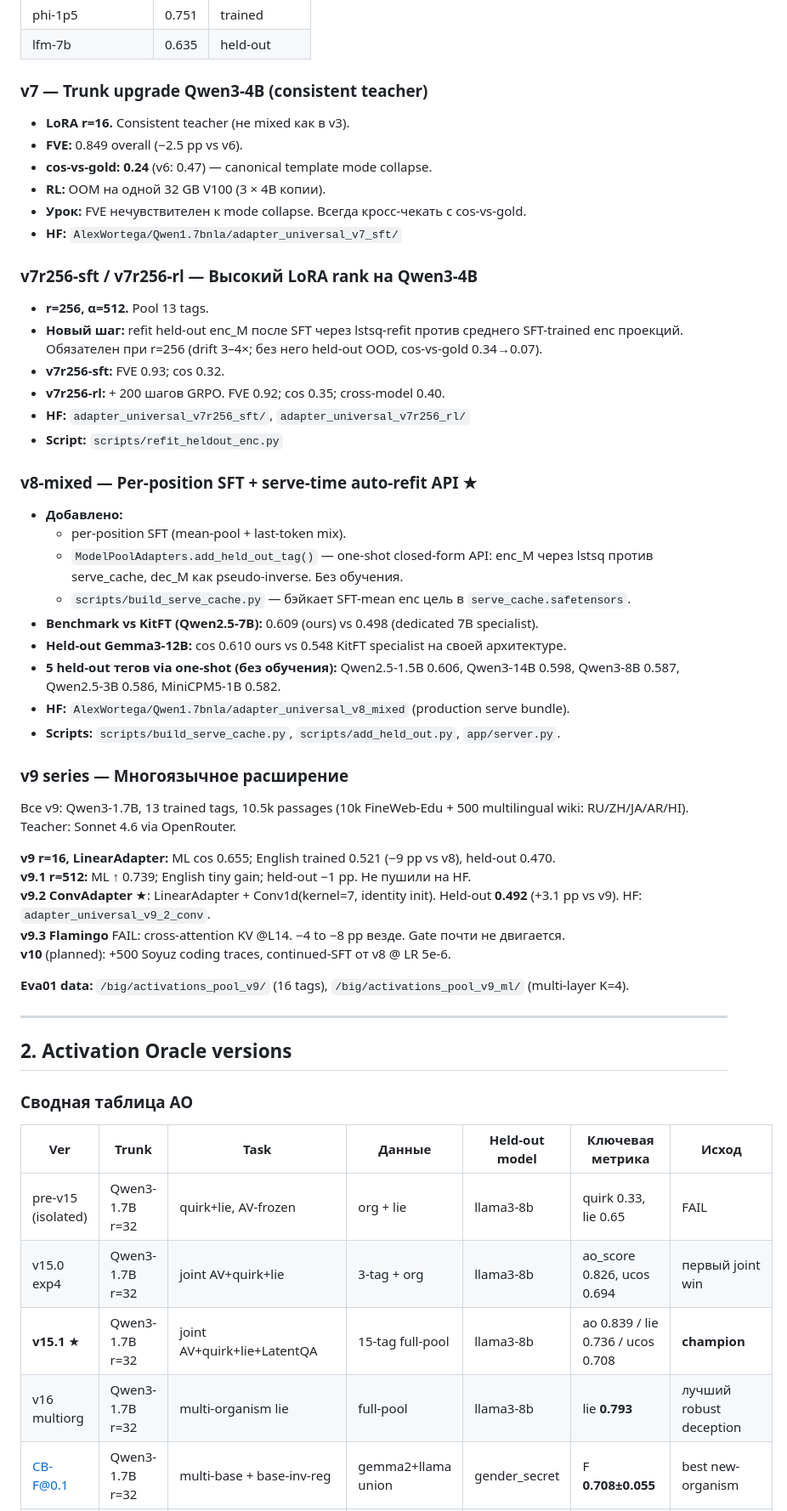
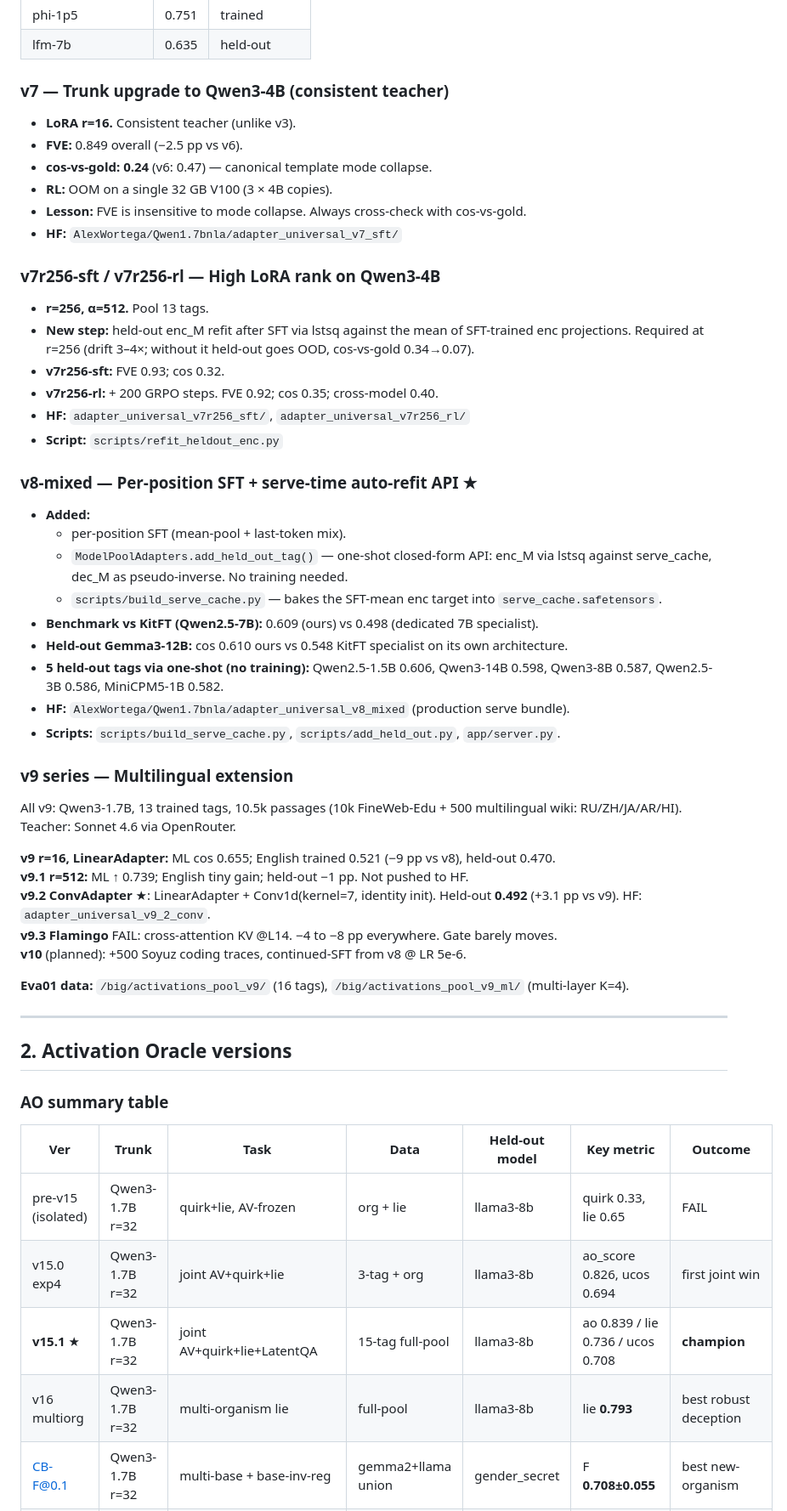
Before and after one commit to AlexWortega/qwen3-1p7b-nla, a Markdown page: docs/VERSION_HISTORY.md, the part around one of its changes. Shown at 85% size. Rendered like a GitHub page.

Commit message:
docs: translate VERSION_HISTORY.md to English
Co-Authored-By: Claude Sonnet 4.6 <noreply@anthropic.com>

```diff
--- a/docs/VERSION_HISTORY.md
+++ b/docs/VERSION_HISTORY.md
@@ -115,45 +115,45 @@
 | phi-1p5 | 0.751 | trained |
 | lfm-7b | 0.635 | held-out |
 
-### v7 — Trunk upgrade Qwen3-4B (consistent teacher)
+### v7 — Trunk upgrade to Qwen3-4B (consistent teacher)
 
-- **LoRA r=16.** Consistent teacher (не mixed как в v3).
+- **LoRA r=16.** Consistent teacher (unlike v3).
 - **FVE:** 0.849 overall (−2.5 pp vs v6).
 - **cos-vs-gold: 0.24** (v6: 0.47) — canonical template mode collapse.
-- **RL:** OOM на одной 32 GB V100 (3 × 4B копии).
-- **Урок:** FVE нечувствителен к mode collapse. Всегда кросс-чекать с cos-vs-gold.
+- **RL:** OOM on a single 32 GB V100 (3 × 4B copies).
+- **Lesson:** FVE is insensitive to mode collapse. Always cross-check with cos-vs-gold.
 - **HF:** `AlexWortega/Qwen1.7bnla/adapter_universal_v7_sft/`
 
-### v7r256-sft / v7r256-rl — Высокий LoRA rank на Qwen3-4B
+### v7r256-sft / v7r256-rl — High LoRA rank on Qwen3-4B
 
 - **r=256, α=512.** Pool 13 tags.
-- **Новый шаг:** refit held-out enc_M после SFT через lstsq-refit против среднего SFT-trained enc проекций. Обязателен при r=256 (drift 3–4×; без него held-out OOD, cos-vs-gold 0.34→0.07).
+- **New step:** held-out enc_M refit after SFT via lstsq against the mean of SFT-trained enc projections. Required at r=256 (drift 3–4×; without it held-out goes OOD, cos-vs-gold 0.34→0.07).
 - **v7r256-sft:** FVE 0.93; cos 0.32.
-- **v7r256-rl:** + 200 шагов GRPO. FVE 0.92; cos 0.35; cross-model 0.40.
+- **v7r256-rl:** + 200 GRPO steps. FVE 0.92; cos 0.35; cross-model 0.40.
 - **HF:** `adapter_universal_v7r256_sft/`, `adapter_universal_v7r256_rl/`
 - **Script:** `scripts/refit_heldout_enc.py`
 
 ### v8-mixed — Per-position SFT + serve-time auto-refit API ★
 
-- **Добавлено:**
+- **Added:**
   - per-position SFT (mean-pool + last-token mix).
-  - `ModelPoolAdapters.add_held_out_tag()` — one-shot closed-form API: enc_M через lstsq против serve_cache, dec_M как pseudo-inverse. Без обучения.
-  - `scripts/build_serve_cache.py` — бэйкает SFT-mean enc цель в `serve_cache.safetensors`.
+  - `ModelPoolAdapters.add_held_out_tag()` — one-shot closed-form API: enc_M via lstsq against serve_cache, dec_M as pseudo-inverse. No training needed.
+  - `scripts/build_serve_cache.py` — bakes the SFT-mean enc target into `serve_cache.safetensors`.
 - **Benchmark vs KitFT (Qwen2.5-7B):** 0.609 (ours) vs 0.498 (dedicated 7B specialist).
-- **Held-out Gemma3-12B:** cos 0.610 ours vs 0.548 KitFT specialist на своей архитектуре.
-- **5 held-out тегов via one-shot (без обучения):** Qwen2.5-1.5B 0.606, Qwen3-14B 0.598, Qwen3-8B 0.587, Qwen2.5-3B 0.586, MiniCPM5-1B 0.582.
+- **Held-out Gemma3-12B:** cos 0.610 ours vs 0.548 KitFT specialist on its own architecture.
+- **5 held-out tags via one-shot (no training):** Qwen2.5-1.5B 0.606, Qwen3-14B 0.598, Qwen3-8B 0.587, Qwen2.5-3B 0.586, MiniCPM5-1B 0.582.
 - **HF:** `AlexWortega/Qwen1.7bnla/adapter_universal_v8_mixed` (production serve bundle).
 - **Scripts:** `scripts/build_serve_cache.py`, `scripts/add_held_out.py`, `app/server.py`.
 
-### v9 series — Многоязычное расширение
+### v9 series — Multilingual extension
 
-Все v9: Qwen3-1.7B, 13 trained tags, 10.5k passages (10k FineWeb-Edu + 500 multilingual wiki: RU/ZH/JA/AR/HI). Teacher: Sonnet 4.6 via OpenRouter.
+All v9: Qwen3-1.7B, 13 trained tags, 10.5k passages (10k FineWeb-Edu + 500 multilingual wiki: RU/ZH/JA/AR/HI). Teacher: Sonnet 4.6 via OpenRouter.
 
 **v9 r=16, LinearAdapter:** ML cos 0.655; English trained 0.521 (−9 pp vs v8), held-out 0.470.
-**v9.1 r=512:** ML ↑ 0.739; English tiny gain; held-out −1 pp. Не пушили на HF.
+**v9.1 r=512:** ML ↑ 0.739; English tiny gain; held-out −1 pp. Not pushed to HF.
 **v9.2 ConvAdapter** ★: LinearAdapter + Conv1d(kernel=7, identity init). Held-out **0.492** (+3.1 pp vs v9). HF: `adapter_universal_v9_2_conv`.
-**v9.3 Flamingo** FAIL: cross-attention KV @L14. −4 to −8 pp везде. Gate почти не двигается.
-**v10** (planned): +500 Soyuz coding traces, continued-SFT от v8 @ LR 5e-6.
+**v9.3 Flamingo** FAIL: cross-attention KV @L14. −4 to −8 pp everywhere. Gate barely moves.
+**v10** (planned): +500 Soyuz coding traces, continued-SFT from v8 @ LR 5e-6.
 
 **Eva01 data:** `/big/activations_pool_v9/` (16 tags), `/big/activations_pool_v9_ml/` (multi-layer K=4).
 
@@ -161,14 +161,14 @@
 
 ## 2. Activation Oracle versions
 
-### Сводная таблица AO
+### AO summary table
 
-| Ver | Trunk | Task | Данные | Held-out model | Ключевая метрика | Исход |
-|-----|-------|------|--------|----------------|------------------|-------|
+| Ver | Trunk | Task | Data | Held-out model | Key metric | Outcome |
+|-----|-------|------|------|----------------|------------|---------|
 | pre-v15 (isolated) | Qwen3-1.7B r=32 | quirk+lie, AV-frozen | org + lie | llama3-8b | quirk 0.33, lie 0.65 | FAIL |
-| v15.0 exp4 | Qwen3-1.7B r=32 | joint AV+quirk+lie | 3-tag + org | llama3-8b | ao_score 0.826, ucos 0.694 | первый joint win |
+| v15.0 exp4 | Qwen3-1.7B r=32 | joint AV+quirk+lie | 3-tag + org | llama3-8b | ao_score 0.826, ucos 0.694 | first joint win |
 | **v15.1** ★ | Qwen3-1.7B r=32 | joint AV+quirk+lie+LatentQA | 15-tag full-pool | llama3-8b | ao 0.839 / lie 0.736 / ucos 0.708 | **champion** |
-| v16 multiorg | Qwen3-1.7B r=32 | multi-organism lie | full-pool | llama3-8b | lie **0.793** | лучший robust deception |
+| v16 multiorg | Qwen3-1.7B r=32 | multi-organism lie | full-pool | llama3-8b | lie **0.793** | best robust deception |
 | CB-F@0.1 | Qwen3-1.7B r=32 | multi-base + base-inv-reg | gemma2+llama union | gender_secret | F **0.708±0.055** | best new-organism |
 | v17 | Qwen3-1.7B r=32 | calibrated Yes/No | 1 arch, heavy neg | held-out biases | AUROC 1.0, clean_fp **0.000** | calibration win |
 | v18 | Qwen3-1.7B r=32 | cross-model detect (7 archs) | 1401 transcripts × 8 models | llama3-8b | xmodel AUROC **0.991** | cross-model win |
```
Also changed, not shown: other parts of docs/VERSION_HISTORY.md (+142 -142 lines).
